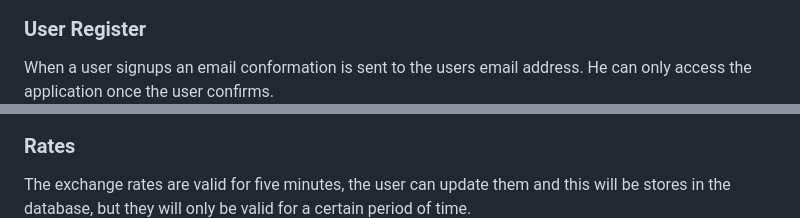
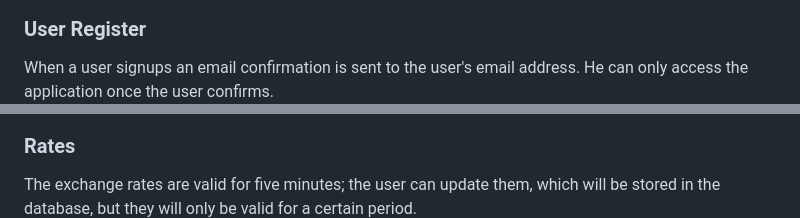
Before and after one commit to fribas84/wallet-tracker, a Markdown page: README.md, 2 parts joined by grey strips. Rendered like a GitHub page.

```diff
--- a/README.md
+++ b/README.md
@@ -21,6 +19,6 @@ This mono repo uses a [PNPM Workspace](https://pnpm.io/workspaces). The folder s
 ## Features
 ![home](https://github.com/fribas84/wallet-tracker/blob/main/desing/home.jpeg)
 ### User Register
-When a user signups an email conformation is sent to the users email address. He can only access the application once the user confirms.
+When a user signups an email confirmation is sent to the user's email address. He can only access the application once the user confirms.
 ![register](https://github.com/fribas84/wallet-tracker/blob/main/desing/signup.jpeg)
 ![confirmationEmail](https://github.com/fribas84/wallet-tracker/blob/main/desing/confirmationEmail.jpeg)
@@ -32,6 +30,6 @@ The user can add any Ethereum valid address and monitor the balance, it can sele
 ![newWallet](https://github.com/fribas84/wallet-tracker/blob/main/desing/newWalletModal.jpeg)
 ![walletList](https://github.com/fribas84/wallet-tracker/blob/main/desing/walletList.jpeg)
 ### Rates
-The exchange rates are valid for five minutes, the user can update them and this will be stores in the database, but they will only be valid for a certain period of time.
+The exchange rates are valid for five minutes; the user can update them, which will be stored in the database, but they will only be valid for a certain period.
 ![walletDetail](https://github.com/fribas84/wallet-tracker/blob/main/desing/walletDetailModal.jpeg)
 ### User Authentication
```
Also changed, not shown: other parts of README.md (+10 -12 lines).
